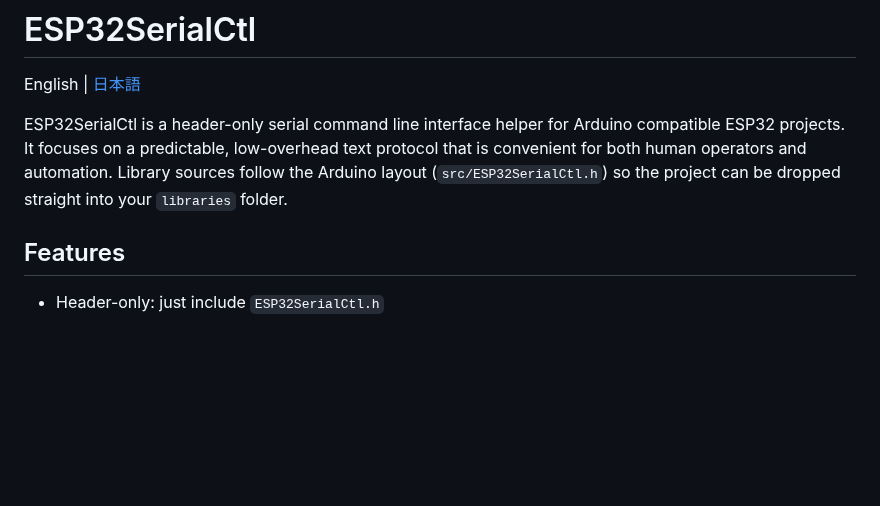
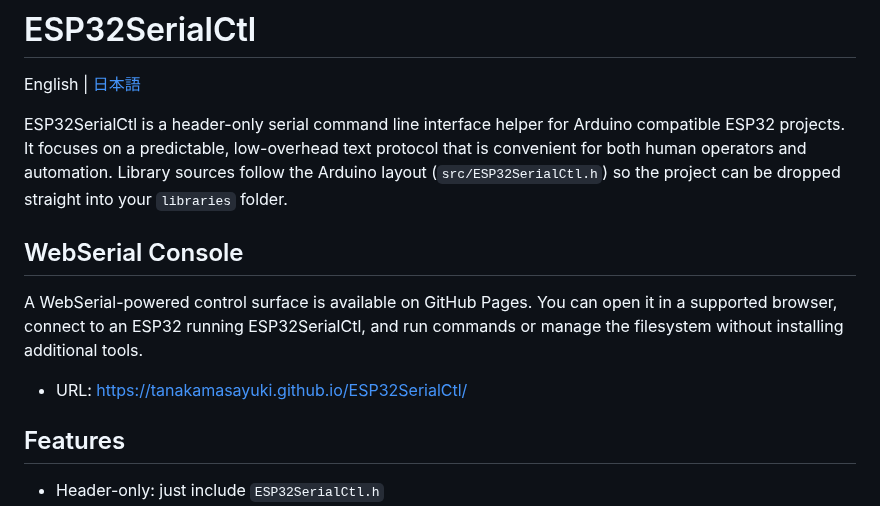
Before and after one commit to tanakamasayuki/ESP32SerialCtl, a Markdown page: README.md, the part around the change. Rendered like a GitHub page; blank space fills up the shorter version.

```diff
--- a/README.md
+++ b/README.md
@@ -7,6 +7,14 @@ Arduino compatible ESP32 projects. It focuses on a predictable, low-overhead
 text protocol that is convenient for both human operators and automation.
 Library sources follow the Arduino layout (`src/ESP32SerialCtl.h`) so the
 project can be dropped straight into your `libraries` folder.
+
+## WebSerial Console
+
+A WebSerial-powered control surface is available on GitHub Pages. You can open
+it in a supported browser, connect to an ESP32 running ESP32SerialCtl, and run
+commands or manage the filesystem without installing additional tools.
+
+- URL: https://tanakamasayuki.github.io/ESP32SerialCtl/
 
 ## Features
 - Header-only: just include `ESP32SerialCtl.h`
```
Also changed, not shown: README.ja.md (+7 -0 lines).
